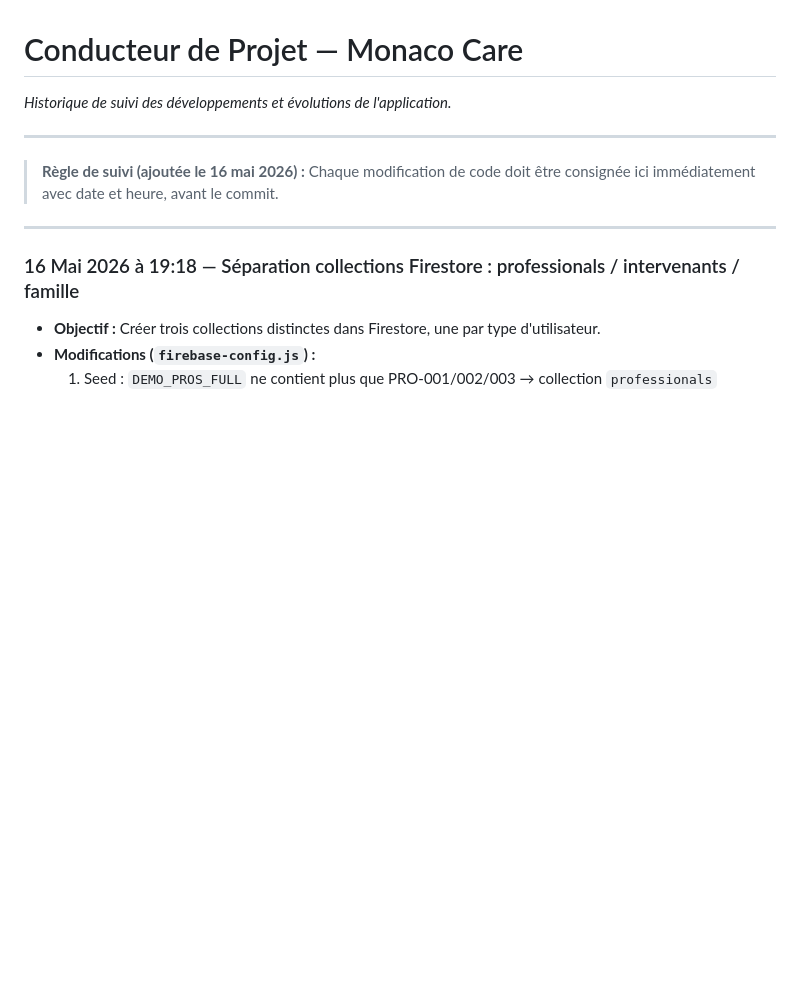
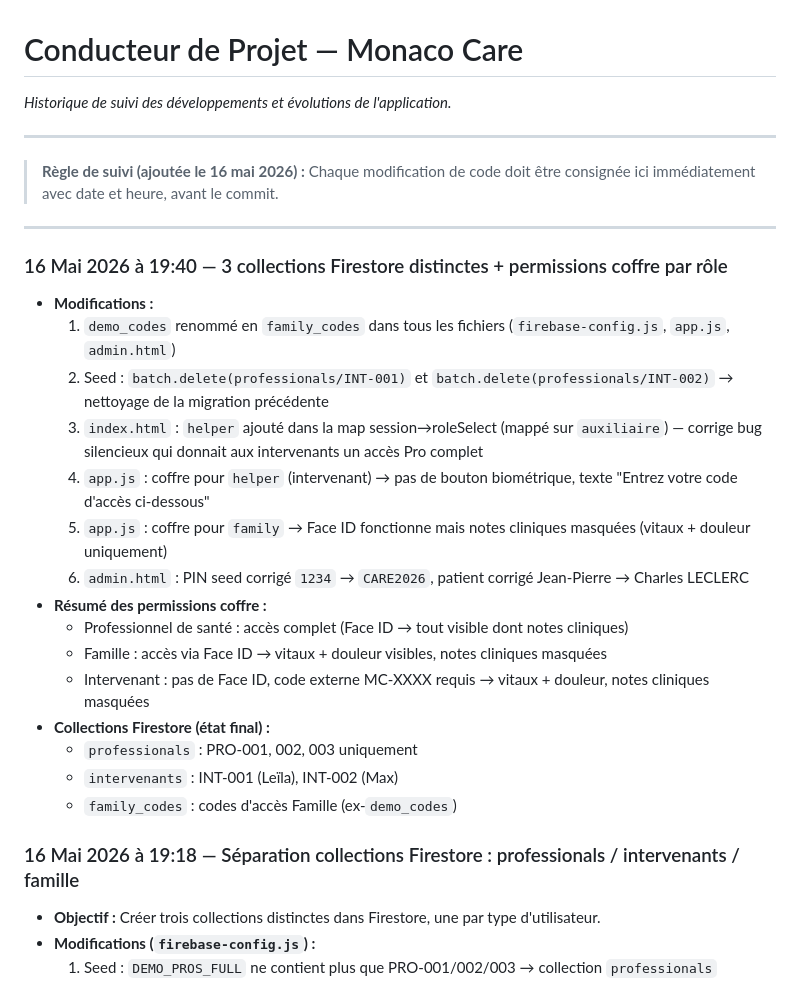
Before and after one commit to TristanD98/monaco-care, a Markdown page: SUIVI_PROJET.md, the part around the change. Drawn GitHub-style; blank space fills up the shorter version.

Commit message:
Suivi projet : entrée 19:40 (collections Firestore + permissions coffre)
Co-Authored-By: Claude Sonnet 4.6 <noreply@anthropic.com>

```diff
--- a/SUIVI_PROJET.md
+++ b/SUIVI_PROJET.md
@@ -4,6 +4,23 @@
 ---
 > **Règle de suivi (ajoutée le 16 mai 2026) :** Chaque modification de code doit être consignée ici immédiatement avec date et heure, avant le commit.
 ---
+
+### 16 Mai 2026 à 19:40 — 3 collections Firestore distinctes + permissions coffre par rôle
+- **Modifications :**
+  1. `demo_codes` renommé en `family_codes` dans tous les fichiers (`firebase-config.js`, `app.js`, `admin.html`)
+  2. Seed : `batch.delete(professionals/INT-001)` et `batch.delete(professionals/INT-002)` → nettoyage de la migration précédente
+  3. `index.html` : `helper` ajouté dans la map session→roleSelect (mappé sur `auxiliaire`) — corrige bug silencieux qui donnait aux intervenants un accès Pro complet
+  4. `app.js` : coffre pour `helper` (intervenant) → pas de bouton biométrique, texte "Entrez votre code d'accès ci-dessous"
+  5. `app.js` : coffre pour `family` → Face ID fonctionne mais notes cliniques masquées (vitaux + douleur uniquement)
+  6. `admin.html` : PIN seed corrigé `1234` → `CARE2026`, patient corrigé Jean-Pierre → Charles LECLERC
+- **Résumé des permissions coffre :**
+  - Professionnel de santé : accès complet (Face ID → tout visible dont notes cliniques)
+  - Famille : accès via Face ID → vitaux + douleur visibles, notes cliniques masquées
+  - Intervenant : pas de Face ID, code externe MC-XXXX requis → vitaux + douleur, notes cliniques masquées
+- **Collections Firestore (état final) :**
+  - `professionals` : PRO-001, 002, 003 uniquement
+  - `intervenants` : INT-001 (Leïla), INT-002 (Max)
+  - `family_codes` : codes d'accès Famille (ex-`demo_codes`)
 
 ### 16 Mai 2026 à 19:18 — Séparation collections Firestore : professionals / intervenants / famille
 - **Objectif :** Créer trois collections distinctes dans Firestore, une par type d'utilisateur.
```
